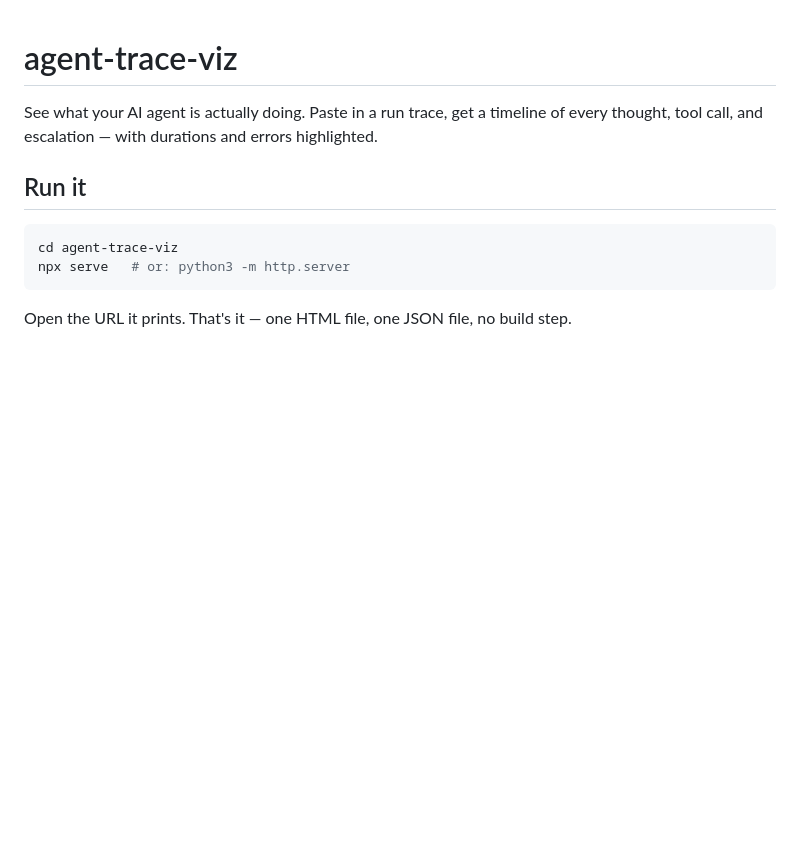
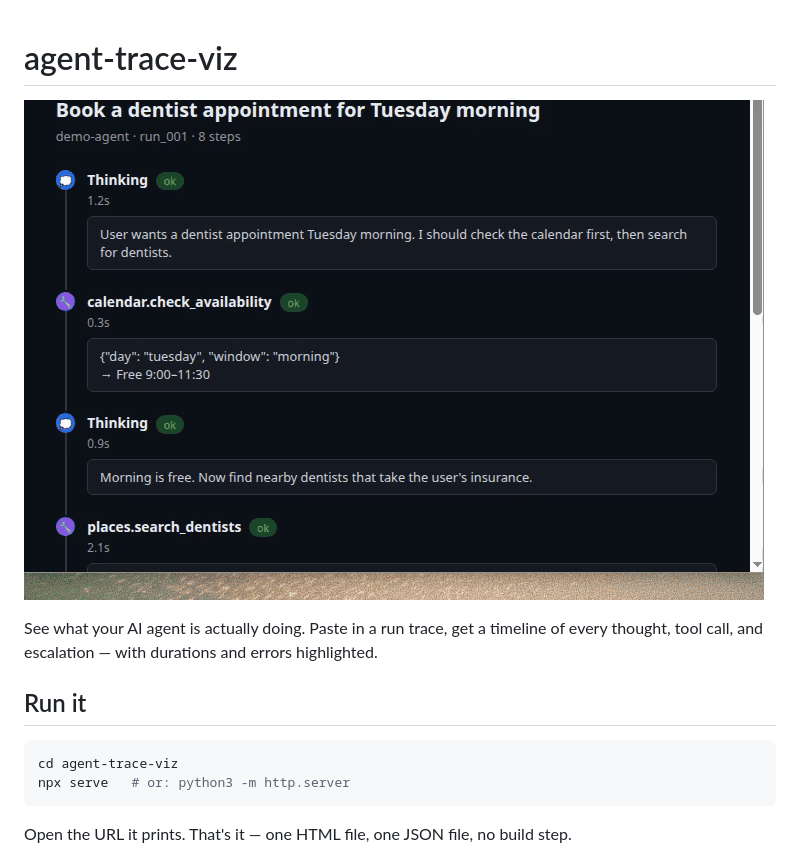
Before and after one commit to ne0c0der/agentlens, a Markdown page: README.md, the part around the change. Drawn GitHub-style; pictures changed too: demo.gif (added); blank space fills up the shorter version.

Commit message:
Add a looping timeline demo GIF to the README (#4)
Capture the served timeline scrolling from the opening thoughts and tool calls through the rate-limit retry to the escalation, and place that GIF at the top of the README.

Co-authored-by: Cursor Agent <cursoragent@cursor.com>
Co-authored-by: Jorge <ne0c0der@users.noreply.github.com>

```diff
--- a/README.md
+++ b/README.md
@@ -1,4 +1,6 @@
 # agent-trace-viz
+
+![Timeline demo: thoughts, tool calls, a rate-limit retry, and an escalation waiting for a decision](demo.gif)
 
 See what your AI agent is actually doing. Paste in a run trace, get a timeline of every thought, tool call, and escalation — with durations and errors highlighted.
 
```
